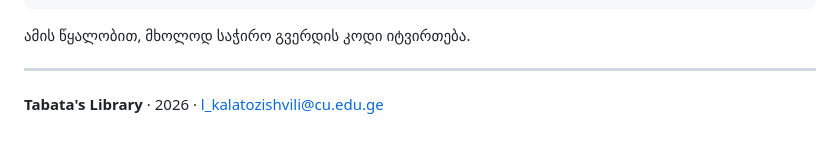
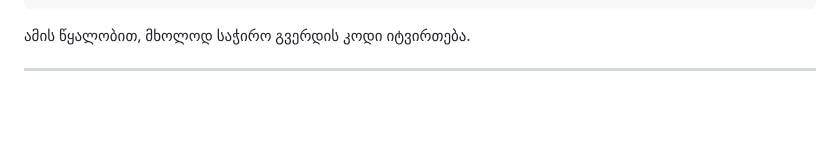
Before and after one commit to ltabatadze4/Web_Final, a Markdown page: README.md, the part around the change. Rendered like a GitHub page; blank space fills up the shorter version.

Commit message:
fix: footer mail fix

```diff
--- a/README.md
+++ b/README.md
@@ -160,5 +160,3 @@ if (PAGE_MODULES[page]) import(PAGE_MODULES[page]);
 ამის წყალობით, მხოლოდ საჭირო გვერდის კოდი იტვირთება.
 
 ---
-
-**Tabata's Library** · 2026 · [l_kalatozishvili@cu.edu.ge](mailto:l_tabatadze4@cu.edu.ge)
```
